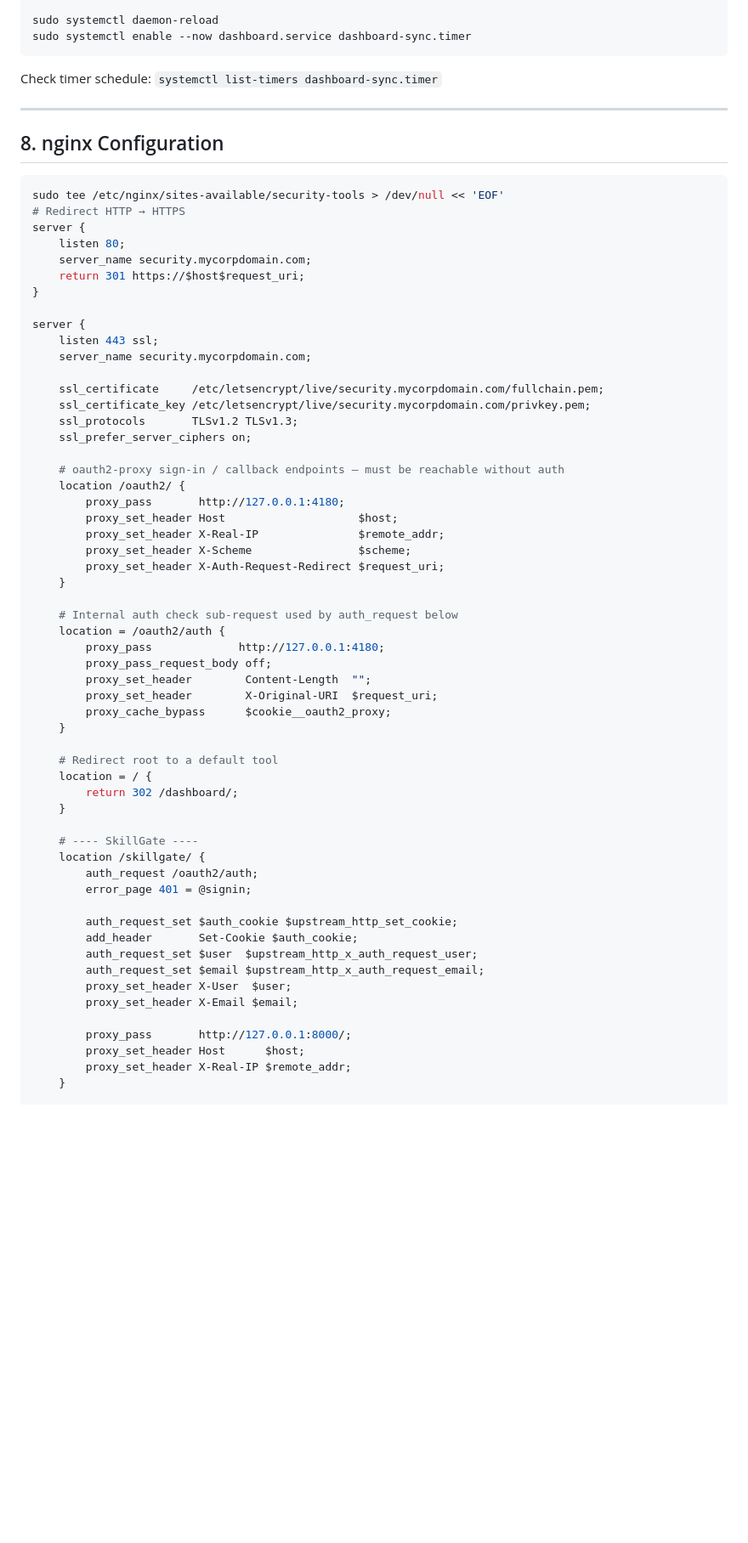
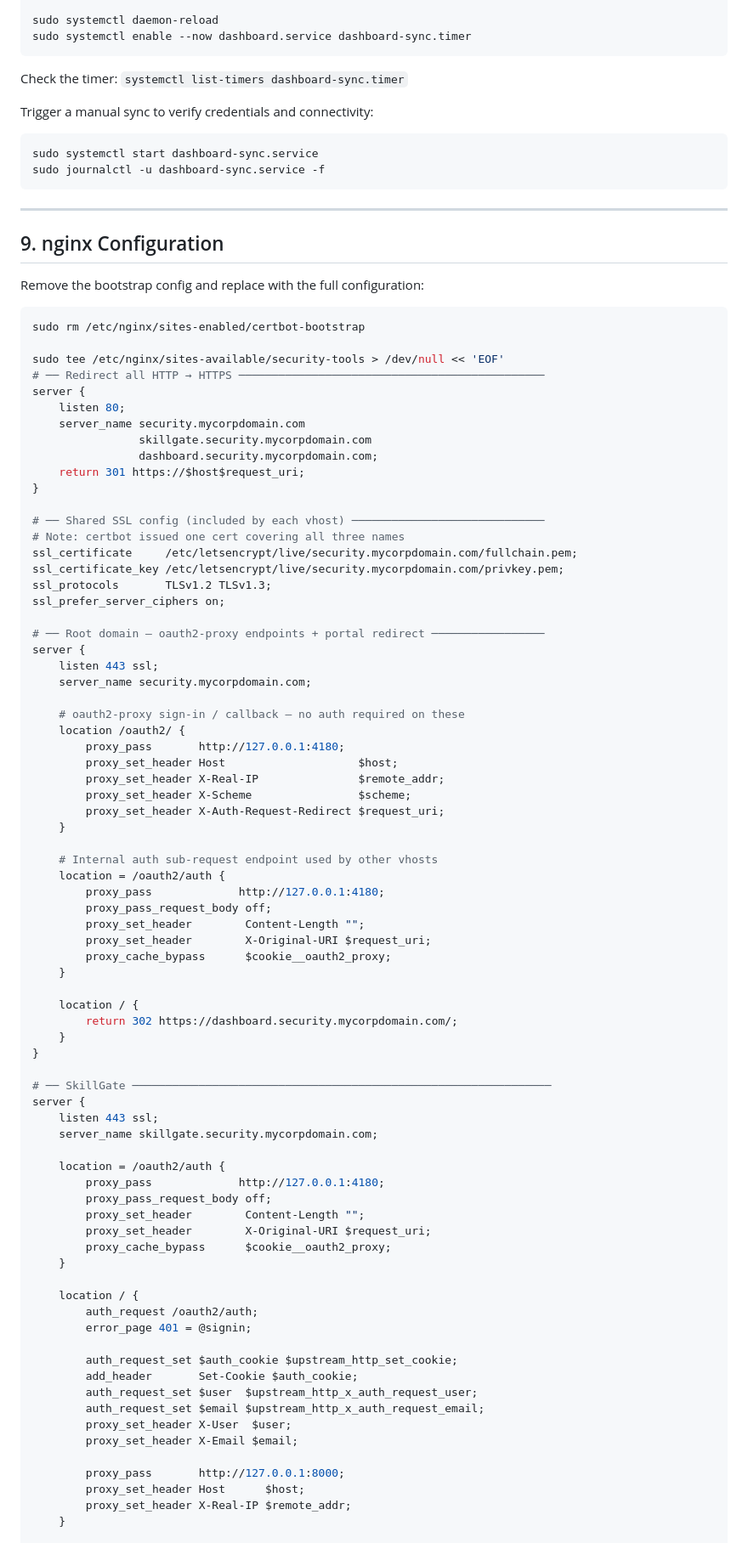
Before and after one commit to tc-mgriff/skillgate, a Markdown page: docs/azure-deploy.md, the part around one of its changes. Shown at 85% size. Rendered like a GitHub page; blank space fills up the shorter version.

````diff
--- a/docs/azure-deploy.md
+++ b/docs/azure-deploy.md
@@ -309,31 +381,47 @@ sudo systemctl daemon-reload
 sudo systemctl enable --now dashboard.service dashboard-sync.timer
 ```
 
-Check timer schedule: `systemctl list-timers dashboard-sync.timer`
+Check the timer: `systemctl list-timers dashboard-sync.timer`
+
+Trigger a manual sync to verify credentials and connectivity:
+
+```bash
+sudo systemctl start dashboard-sync.service
+sudo journalctl -u dashboard-sync.service -f
+```
 
 ---
 
-## 8. nginx Configuration
+## 9. nginx Configuration
+
+Remove the bootstrap config and replace with the full configuration:
 
 ```bash
+sudo rm /etc/nginx/sites-enabled/certbot-bootstrap
+
 sudo tee /etc/nginx/sites-available/security-tools > /dev/null << 'EOF'
-# Redirect HTTP → HTTPS
+# ── Redirect all HTTP → HTTPS ──────────────────────────────────────────────
 server {
     listen 80;
-    server_name security.mycorpdomain.com;
+    server_name security.mycorpdomain.com
+                skillgate.security.mycorpdomain.com
+                dashboard.security.mycorpdomain.com;
     return 301 https://$host$request_uri;
 }
 
+# ── Shared SSL config (included by each vhost) ─────────────────────────────
+# Note: certbot issued one cert covering all three names
+ssl_certificate     /etc/letsencrypt/live/security.mycorpdomain.com/fullchain.pem;
+ssl_certificate_key /etc/letsencrypt/live/security.mycorpdomain.com/privkey.pem;
+ssl_protocols       TLSv1.2 TLSv1.3;
+ssl_prefer_server_ciphers on;
+
+# ── Root domain — oauth2-proxy endpoints + portal redirect ─────────────────
 server {
     listen 443 ssl;
     server_name security.mycorpdomain.com;
 
-    ssl_certificate     /etc/letsencrypt/live/security.mycorpdomain.com/fullchain.pem;
-    ssl_certificate_key /etc/letsencrypt/live/security.mycorpdomain.com/privkey.pem;
-    ssl_protocols       TLSv1.2 TLSv1.3;
-    ssl_prefer_server_ciphers on;
-
-    # oauth2-proxy sign-in / callback endpoints — must be reachable without auth
+    # oauth2-proxy sign-in / callback — no auth required on these
     location /oauth2/ {
         proxy_pass       http://127.0.0.1:4180;
         proxy_set_header Host                    $host;
@@ -342,22 +430,34 @@ server {
         proxy_set_header X-Auth-Request-Redirect $request_uri;
     }
 
-    # Internal auth check sub-request used by auth_request below
+    # Internal auth sub-request endpoint used by other vhosts
     location = /oauth2/auth {
         proxy_pass             http://127.0.0.1:4180;
         proxy_pass_request_body off;
-        proxy_set_header        Content-Length  "";
-        proxy_set_header        X-Original-URI  $request_uri;
+        proxy_set_header        Content-Length "";
+        proxy_set_header        X-Original-URI $request_uri;
         proxy_cache_bypass      $cookie__oauth2_proxy;
     }
 
-    # Redirect root to a default tool
-    location = / {
-        return 302 /dashboard/;
+    location / {
+        return 302 https://dashboard.security.mycorpdomain.com/;
+    }
+}
+
+# ── SkillGate ───────────────────────────────────────────────────────────────
+server {
+    listen 443 ssl;
+    server_name skillgate.security.mycorpdomain.com;
+
+    location = /oauth2/auth {
+        proxy_pass             http://127.0.0.1:4180;
+        proxy_pass_request_body off;
+        proxy_set_header        Content-Length "";
+        proxy_set_header        X-Original-URI $request_uri;
+        proxy_cache_bypass      $cookie__oauth2_proxy;
     }
 
-    # ---- SkillGate ----
-    location /skillgate/ {
+    location / {
         auth_request /oauth2/auth;
         error_page 401 = @signin;
 
@@ -368,7 +468,7 @@ server {
         proxy_set_header X-User  $user;
         proxy_set_header X-Email $email;
 
-        proxy_pass       http://127.0.0.1:8000/;
+        proxy_pass       http://127.0.0.1:8000;
         proxy_set_header Host      $host;
         proxy_set_header X-Real-IP $remote_addr;
     }
````
Also changed, not shown: other parts of docs/azure-deploy.md (+211 -125 lines).
